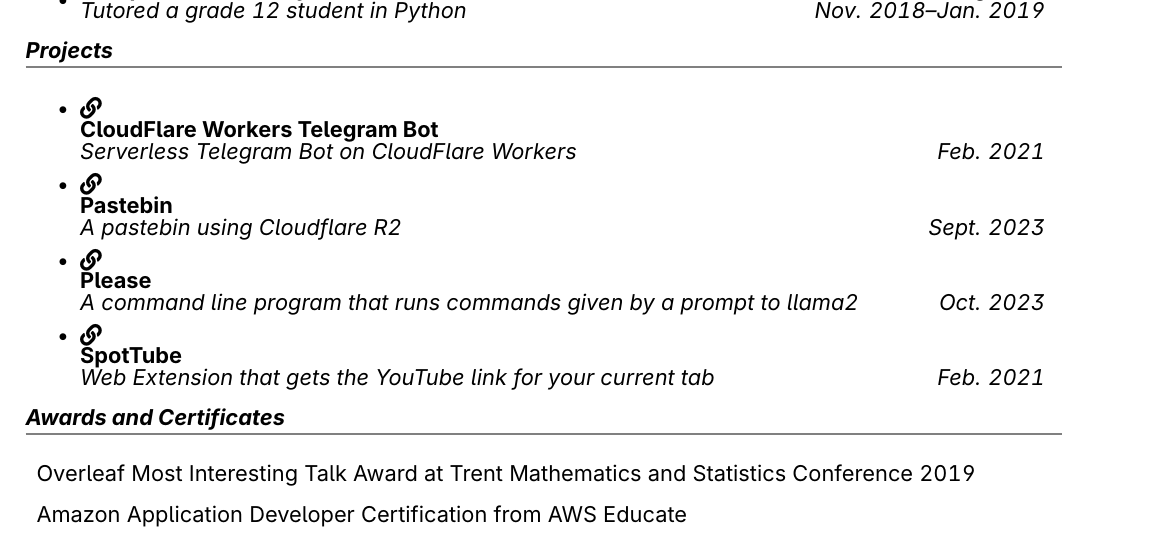
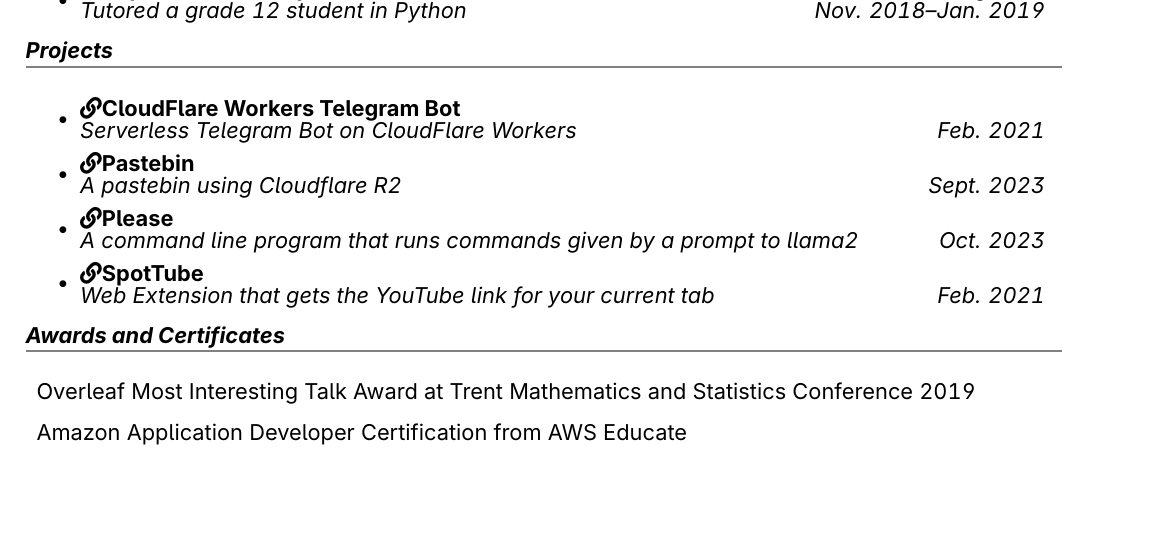
Before and after one commit to codebam/resume, a LaTeX CV (resume.tex): part of page 1 of 2, cut so that both start at the same text, the shorter picture padded with empty space. Compiled offline with pdfLaTeX.

Commit message:
same line

```diff
--- a/resume.tex
+++ b/resume.tex
@@ -72,17 +72,13 @@
 \mysection{Projects}
 \begin{itemize}
     \item
-        \faIcon{link}
-        \ressubheading{\href{https://github.com/codebam/cf-workers-telegram-bot}{CloudFlare Workers Telegram Bot}}{}{Serverless Telegram Bot on CloudFlare Workers}{Feb. 2021}
+        \ressubheading{\faIcon{link}\href{https://github.com/codebam/cf-workers-telegram-bot}{CloudFlare Workers Telegram Bot}}{}{Serverless Telegram Bot on CloudFlare Workers}{Feb. 2021}
     \item
-        \faIcon{link}
-        \ressubheading{\href{https://github.com/codebam/pastebin-r2}{Pastebin}}{}{A pastebin using Cloudflare R2}{Sept. 2023}
+        \ressubheading{\faIcon{link}\href{https://github.com/codebam/pastebin-r2}{Pastebin}}{}{A pastebin using Cloudflare R2}{Sept. 2023}
     \item
-        \faIcon{link}
-        \ressubheading{\href{https://github.com/codebam/please}{Please}}{}{A command line program that runs commands given by a prompt to llama2}{Oct. 2023}
+        \ressubheading{\faIcon{link}\href{https://github.com/codebam/please}{Please}}{}{A command line program that runs commands given by a prompt to llama2}{Oct. 2023}
     \item
-        \faIcon{link}
-        \ressubheading{\href{https://github.com/codebam/spottube}{SpotTube}}{}{Web Extension that gets the YouTube link for your current tab}{Feb. 2021}
+        \ressubheading{\faIcon{link}\href{https://github.com/codebam/spottube}{SpotTube}}{}{Web Extension that gets the YouTube link for your current tab}{Feb. 2021}
 \end{itemize}
 
 \mysection{Awards and Certificates}
```
